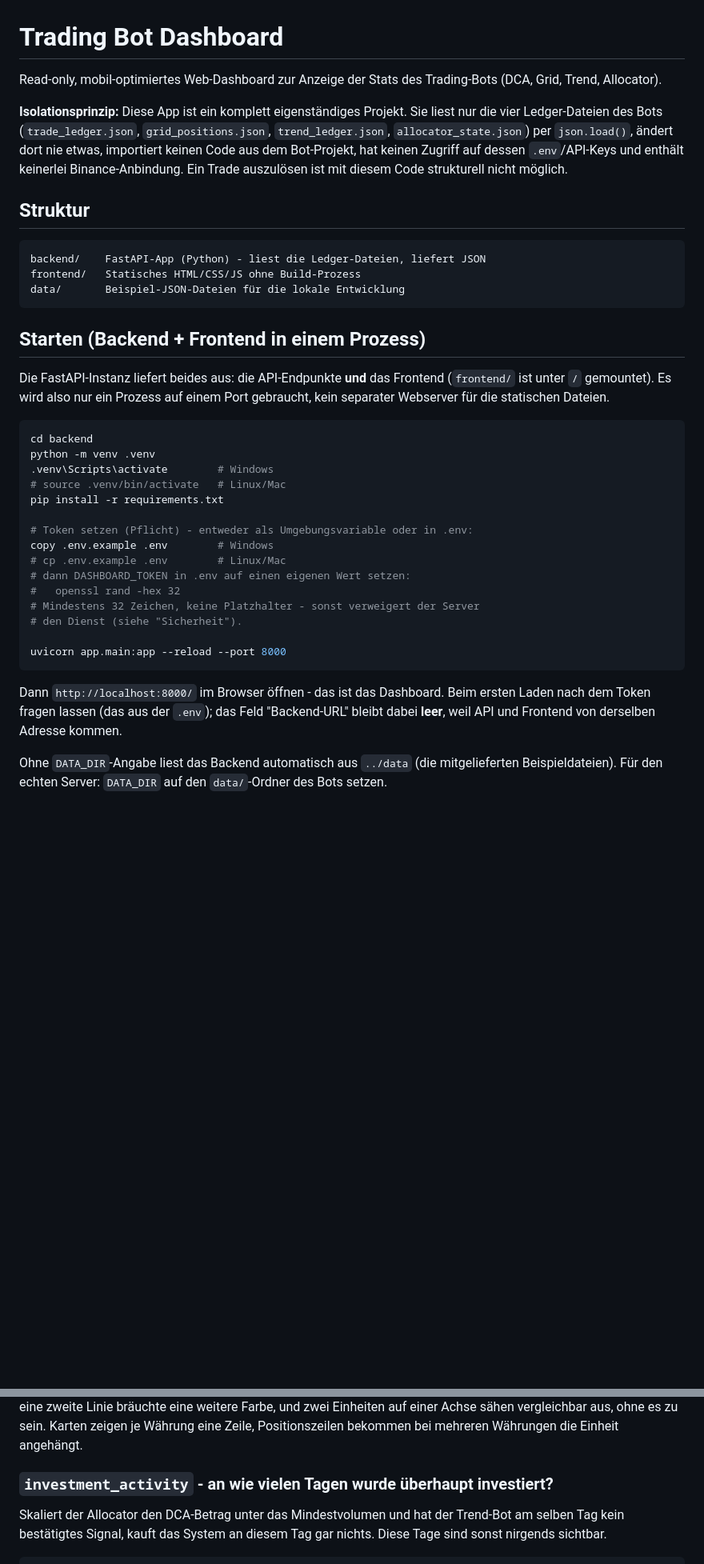
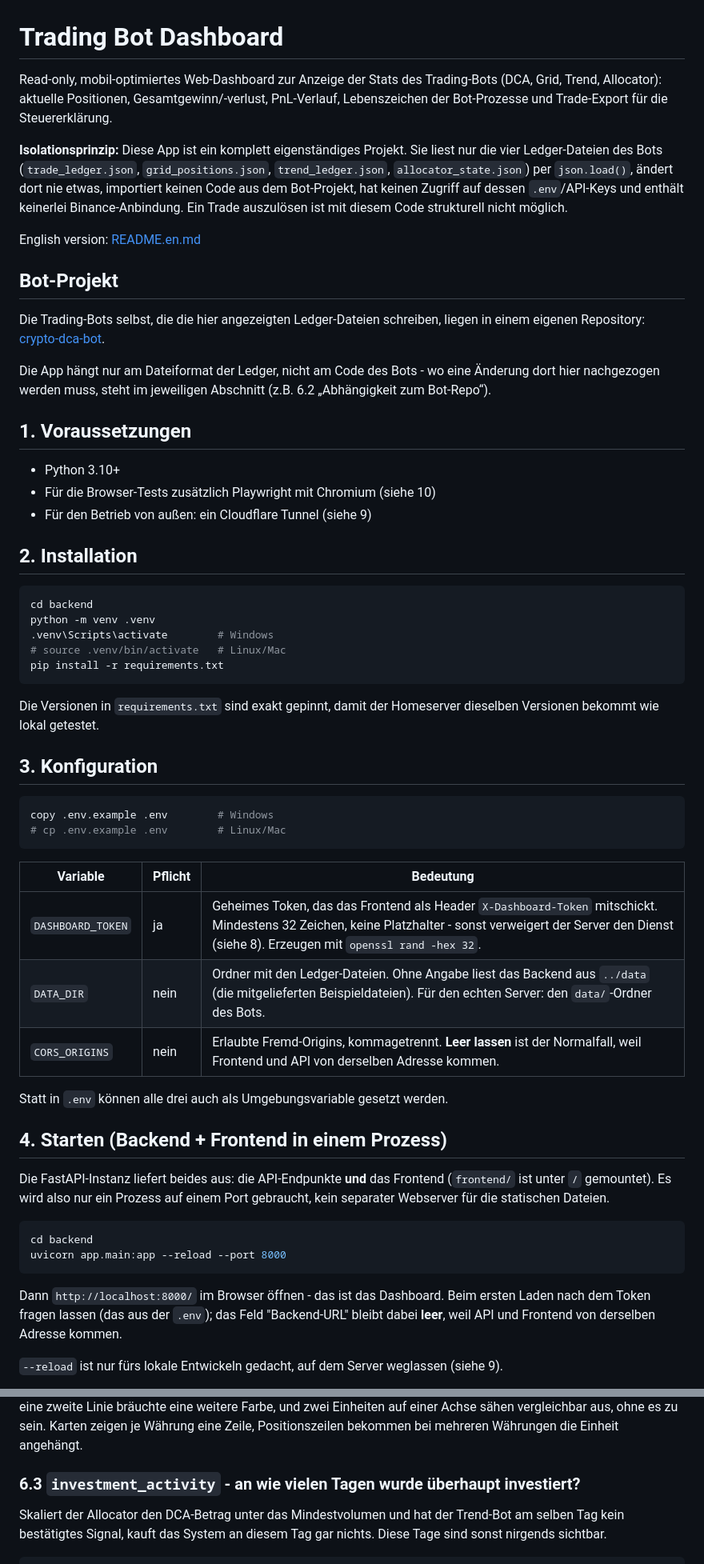
Before and after one commit to EliasNein/crypto-bot-app, a Markdown page: README.md, 2 parts joined by grey strips. Shown at 80% size. Rendered like a GitHub page; blank space fills up the shorter version.

````diff
--- a/README.md
+++ b/README.md
@@ -1,7 +1,9 @@
 # Trading Bot Dashboard
 
 Read-only, mobil-optimiertes Web-Dashboard zur Anzeige der Stats des
-Trading-Bots (DCA, Grid, Trend, Allocator).
+Trading-Bots (DCA, Grid, Trend, Allocator): aktuelle Positionen,
+Gesamtgewinn/-verlust, PnL-Verlauf, Lebenszeichen der Bot-Prozesse und
+Trade-Export für die Steuererklärung.
 
 **Isolationsprinzip:** Diese App ist ein komplett eigenständiges Projekt.
 Sie liest nur die vier Ledger-Dateien des Bots (`trade_ledger.json`,
@@ -11,15 +13,54 @@ Bot-Projekt, hat keinen Zugriff auf dessen `.env`/API-Keys und enthält
 keinerlei Binance-Anbindung. Ein Trade auszulösen ist mit diesem Code
 strukturell nicht möglich.
 
-## Struktur
+English version: [README.en.md](README.en.md)
 
-```
-backend/    FastAPI-App (Python) - liest die Ledger-Dateien, liefert JSON
-frontend/   Statisches HTML/CSS/JS ohne Build-Prozess
-data/       Beispiel-JSON-Dateien für die lokale Entwicklung
+## Bot-Projekt
+
+Die Trading-Bots selbst, die die hier angezeigten Ledger-Dateien
+schreiben, liegen in einem eigenen Repository:
+[crypto-dca-bot](https://github.com/EliasNein/crypto-dca-bot).
+
+Die App hängt nur am Dateiformat der Ledger, nicht am Code des Bots -
+wo eine Änderung dort hier nachgezogen werden muss, steht im jeweiligen
+Abschnitt (z.B. 6.2 „Abhängigkeit zum Bot-Repo“).
+
+## 1. Voraussetzungen
+
+- Python 3.10+
+- Für die Browser-Tests zusätzlich Playwright mit Chromium (siehe 10)
+- Für den Betrieb von außen: ein Cloudflare Tunnel (siehe 9)
+
+## 2. Installation
+
+```bash
+cd backend
+python -m venv .venv
+.venv\Scripts\activate        # Windows
+# source .venv/bin/activate   # Linux/Mac
+pip install -r requirements.txt
 ```
 
-## Starten (Backend + Frontend in einem Prozess)
+Die Versionen in `requirements.txt` sind exakt gepinnt, damit der
+Homeserver dieselben Versionen bekommt wie lokal getestet.
+
+## 3. Konfiguration
+
+```bash
+copy .env.example .env        # Windows
+# cp .env.example .env        # Linux/Mac
+```
+
+| Variable | Pflicht | Bedeutung |
+|---|---|---|
+| `DASHBOARD_TOKEN` | ja | Geheimes Token, das das Frontend als Header `X-Dashboard-Token` mitschickt. Mindestens 32 Zeichen, keine Platzhalter - sonst verweigert der Server den Dienst (siehe 8). Erzeugen mit `openssl rand -hex 32`. |
+| `DATA_DIR` | nein | Ordner mit den Ledger-Dateien. Ohne Angabe liest das Backend aus `../data` (die mitgelieferten Beispieldateien). Für den echten Server: den `data/`-Ordner des Bots. |
+| `CORS_ORIGINS` | nein | Erlaubte Fremd-Origins, kommagetrennt. **Leer lassen** ist der Normalfall, weil Frontend und API von derselben Adresse kommen. |
+
+Statt in `.env` können alle drei auch als Umgebungsvariable gesetzt
+werden.
+
+## 4. Starten (Backend + Frontend in einem Prozess)
 
 Die FastAPI-Instanz liefert beides aus: die API-Endpunkte **und** das
 Frontend (`frontend/` ist unter `/` gemountet). Es wird also nur ein
@@ -28,19 +69,6 @@ statischen Dateien.
 
 ```bash
 cd backend
-python -m venv .venv
-.venv\Scripts\activate        # Windows
-# source .venv/bin/activate   # Linux/Mac
-pip install -r requirements.txt
-
-# Token setzen (Pflicht) - entweder als Umgebungsvariable oder in .env:
-copy .env.example .env        # Windows
-# cp .env.example .env        # Linux/Mac
-# dann DASHBOARD_TOKEN in .env auf einen eigenen Wert setzen:
-#   openssl rand -hex 32
-# Mindestens 32 Zeichen, keine Platzhalter - sonst verweigert der Server
-# den Dienst (siehe "Sicherheit").
-
 uvicorn app.main:app --reload --port 8000
 ```
 
@@ -49,7 +77,6 @@ Beim ersten Laden nach dem Token fragen lassen (das aus der `.env`); das
 Feld "Backend-URL" bleibt dabei **leer**, weil API und Frontend von
 derselben Adresse kommen.
 
-Ohne `DATA_DIR`-Angabe liest das Backend automatisch aus `../data`
-(die mitgelieferten Beispieldateien). Für den echten Server: `DATA_DIR`
-auf den `data/`-Ordner des Bots setzen.
+`--reload` ist nur fürs lokale Entwickeln gedacht, auf dem Server
+weglassen (siehe 9).
 
@@ -163,7 +220,7 @@ bräuchte eine weitere Farbe, und zwei Einheiten auf einer Achse sähen
 vergleichbar aus, ohne es zu sein. Karten zeigen je Währung eine Zeile,
 Positionszeilen bekommen bei mehreren Währungen die Einheit angehängt.
 
-### `investment_activity` - an wie vielen Tagen wurde überhaupt investiert?
+### 6.3 `investment_activity` - an wie vielen Tagen wurde überhaupt investiert?
 
 Skaliert der Allocator den DCA-Betrag unter das Mindestvolumen und hat der
 Trend-Bot am selben Tag kein bestätigtes Signal, kauft das System an diesem
````
Also changed, not shown: other parts of README.md (+110 -64 lines), README.en.md (added, +495 -0 lines).
